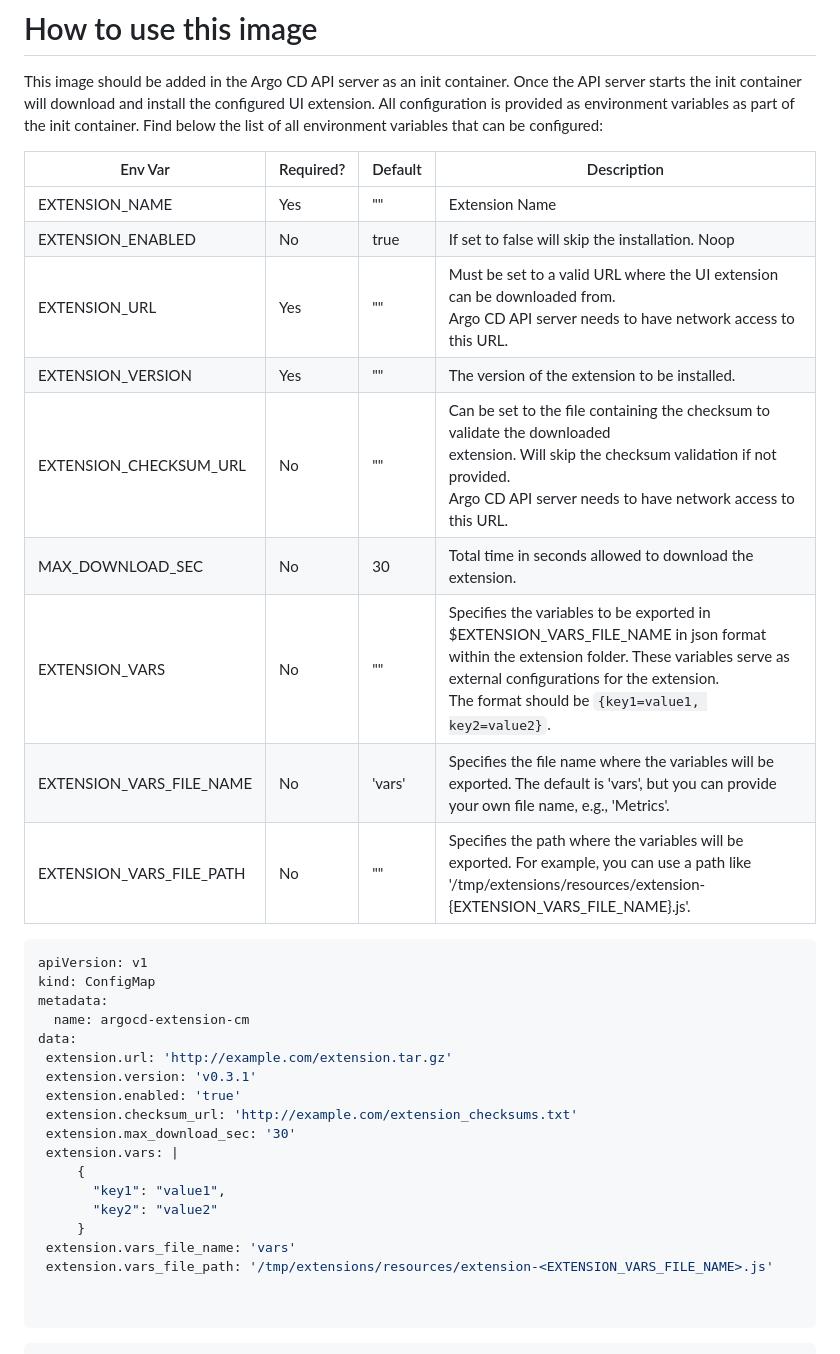
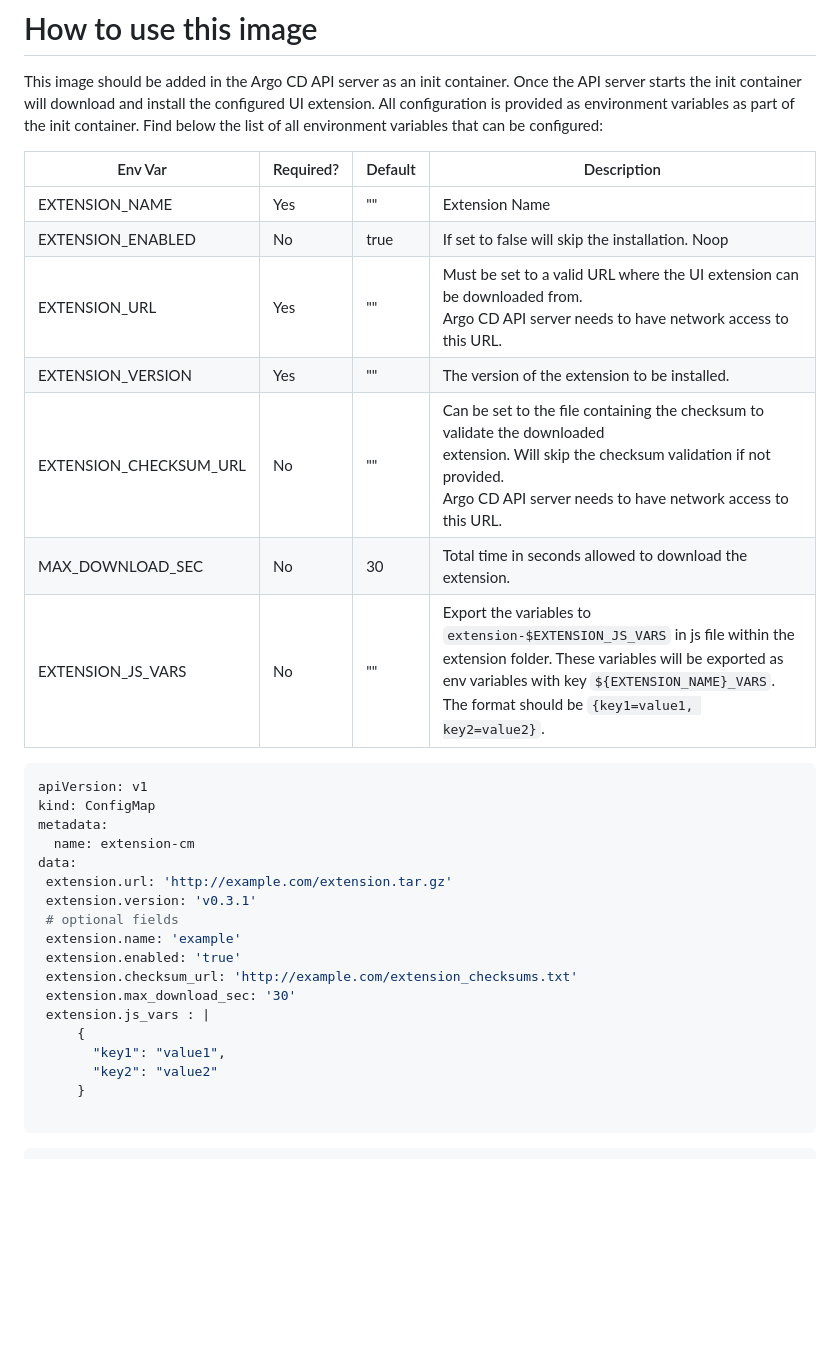
Before and after one commit to argoproj-labs/argocd-extension-installer, a Markdown page: README.md, the part around one of its changes. Drawn GitHub-style; blank space fills up the shorter version.

````diff
--- a/README.md
+++ b/README.md
@@ -11,18 +11,15 @@ and install the configured UI extension. All configuration is provided
 as environment variables as part of the init container. Find below the
 list of all environment variables that can be configured:
 
-| Env Var                  | Required? | Default | Description                                                                                                                                                                                                                                 |
-|--------------------------|-----------|---------|---------------------------------------------------------------------------------------------------------------------------------------------------------------------------------------------------------------------------------------------|
-| EXTENSION_NAME           | Yes       | ""      | Extension Name                                                                                                                                                                                                                              |
-| EXTENSION_ENABLED        | No        | true    | If set to false will skip the installation. Noop                                                                                                                                                                                            |
-| EXTENSION_URL            | Yes       | ""      | Must be set to a valid URL where the UI extension can be downloaded from. <br>Argo CD API server needs to have network access to this URL.                                                                                                  |
-| EXTENSION_VERSION        | Yes       | ""      | The version of the extension to be installed.                                                                                                                                                                                               |
-| EXTENSION_CHECKSUM_URL   | No        | ""      | Can be set to the file containing the checksum to validate the downloaded<br>extension. Will skip the checksum validation if not provided.<br>Argo CD API server needs to have network access to this URL.                                  |
-| MAX_DOWNLOAD_SEC         | No        | 30      | Total time in seconds allowed to download the extension.                                                                                                                                                                                    |
-| EXTENSION_VARS           | No        | ""      | Specifies the variables to be exported in $EXTENSION_VARS_FILE_NAME in json format within the extension folder. These variables serve as external configurations for the extension. <br/>The format should be `{key1=value1, key2=value2}`. |
-| EXTENSION_VARS_FILE_NAME | No        | 'vars'  | Specifies the file name where the variables will be exported. The default is 'vars', but you can provide your own file name, e.g., 'Metrics'.                                                                                               |
-| EXTENSION_VARS_FILE_PATH | No        | ""      | Specifies the path where the variables will be exported. For example, you can use a path like '/tmp/extensions/resources/extension-{EXTENSION_VARS_FILE_NAME}.js'.                                                                          |
-
+| Env Var                   | Required? | Default   | Description                                                                                                                                                                                                         |
+|---------------------------|----------|-----------|---------------------------------------------------------------------------------------------------------------------------------------------------------------------------------------------------------------------|
+| EXTENSION_NAME            | Yes      | ""        | Extension Name                                                                                                                                                                                                      |
+| EXTENSION_ENABLED         | No       | true      | If set to false will skip the installation. Noop                                                                                                                                                                    |
+| EXTENSION_URL             | Yes      | ""        | Must be set to a valid URL where the UI extension can be downloaded from. <br>Argo CD API server needs to have network access to this URL.                                                                          |
+| EXTENSION_VERSION         | Yes      | ""        | The version of the extension to be installed.                                                                                                                                                                       |
+| EXTENSION_CHECKSUM_URL    | No       | ""        | Can be set to the file containing the checksum to validate the downloaded<br>extension. Will skip the checksum validation if not provided.<br>Argo CD API server needs to have network access to this URL.          |
+| MAX_DOWNLOAD_SEC          | No       | 30        | Total time in seconds allowed to download the extension.                                                                                                                                                            |
+| EXTENSION_JS_VARS      | No       | ""        | Export the variables to `extension-$EXTENSION_JS_VARS` in js file within the extension folder. These variables will be exported as env variables with key `${EXTENSION_NAME}_VARS`. <br/>The format should be `{key1=value1, key2=value2}`. |
 
 
 
@@ -30,21 +27,20 @@ list of all environment variables that can be configured:
 apiVersion: v1
 kind: ConfigMap
 metadata:
-  name: argocd-extension-cm
+  name: extension-cm
 data:
  extension.url: 'http://example.com/extension.tar.gz'
  extension.version: 'v0.3.1'
+ # optional fields
+ extension.name: 'example'
  extension.enabled: 'true'
  extension.checksum_url: 'http://example.com/extension_checksums.txt'
  extension.max_download_sec: '30'
- extension.vars: |
+ extension.js_vars : |
      {
        "key1": "value1",
        "key2": "value2"
      }
- extension.vars_file_name: 'vars'
- extension.vars_file_path: '/tmp/extensions/resources/extension-<EXTENSION_VARS_FILE_NAME>.js'
-
 
 ```
 
````
Also changed, not shown: other parts of README.md (+54 -16 lines), image/exported_envirnoment_variables.png (added), 1 other file.
